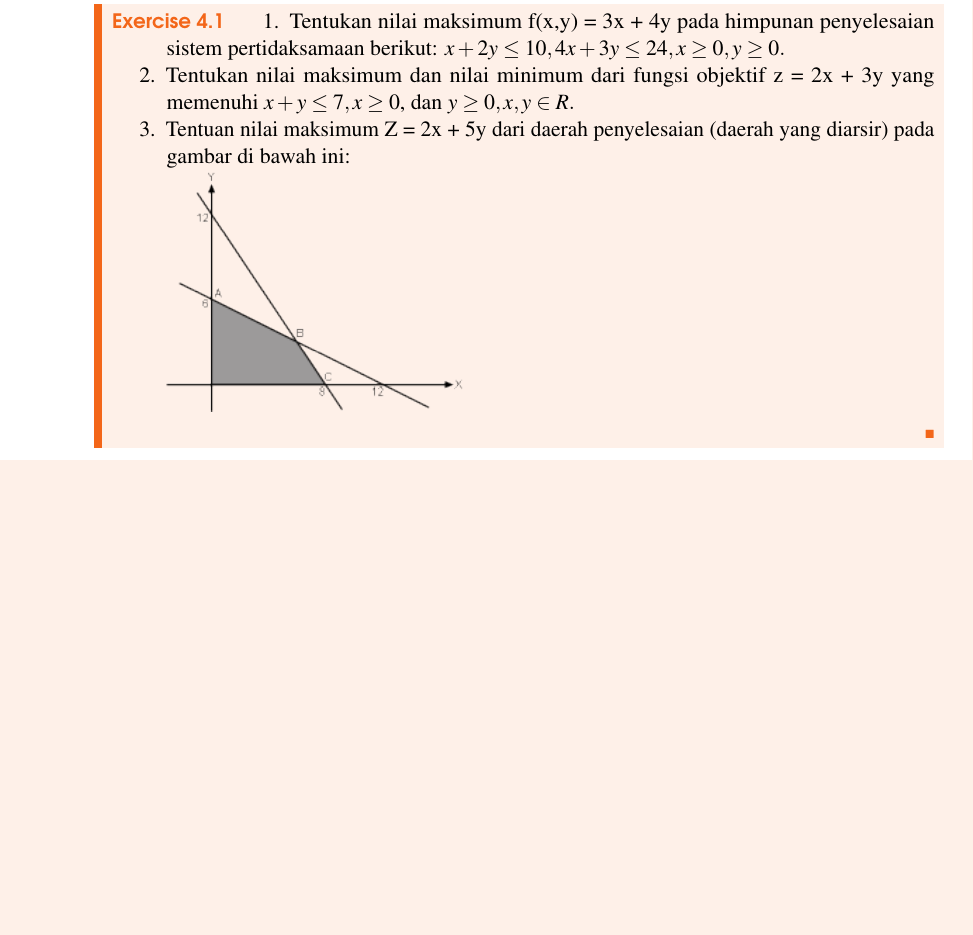
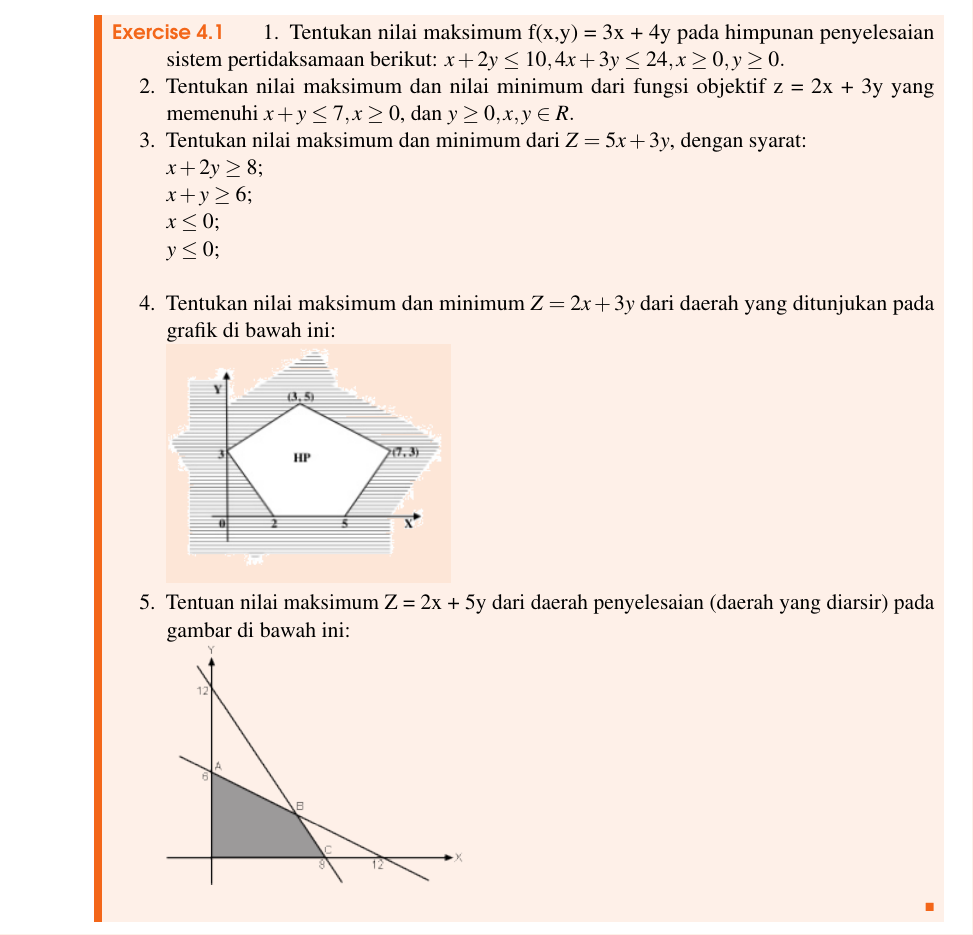
Before and after one commit to saungit/SMA-XI, a LaTeX book (main.tex): part of page 19 of 72, cut so that both start at the same text, the shorter picture padded with empty space. Compiled offline with pdfLaTeX.

Commit message:
Nilai Optimum Fungsi Objektif

```diff
--- a/main.tex
+++ b/main.tex
@@ -420,6 +420,13 @@ Jadi fungsi f(x,y) = 1500x + 1250y di titik C(40,20) dengan nilai maksimumnya ad
 \begin{enumerate}
 \item Tentukan nilai maksimum f(x,y) = 3x + 4y pada himpunan penyelesaian sistem pertidaksamaan berikut: $x + 2y \le 10, 4x + 3y \le 24, x \ge 0, y \ge 0.$
 \item Tentukan nilai maksimum dan nilai minimum dari fungsi objektif z = 2x + 3y yang memenuhi $x + y \le 7, x \ge 0$, dan $y \ge 0, x,y \in R.$
+\item Tentukan nilai maksimum dan minimum dari $Z = 5x + 3y$, dengan syarat:\\
+$x + 2y \ge 8;$\\
+$x + y \ge 6;$\\
+$x \le 0;$\\
+$y \le 0;$\\
+\item Tentukan nilai maksimum dan minimum $Z = 2x + 3y $ dari daerah yang ditunjukan pada grafik di bawah ini:\\
+\includegraphics[scale=0.8]{soaloptimum2}
 \item Tentuan nilai maksimum Z = 2x + 5y dari daerah penyelesaian (daerah yang diarsir) pada gambar di bawah ini:\\
 \includegraphics[scale=0.7]{soaloptimum}
 \end{enumerate}
```
Also changed, not shown: Pictures/soaloptimum2.PNG (added), main.pdf.
